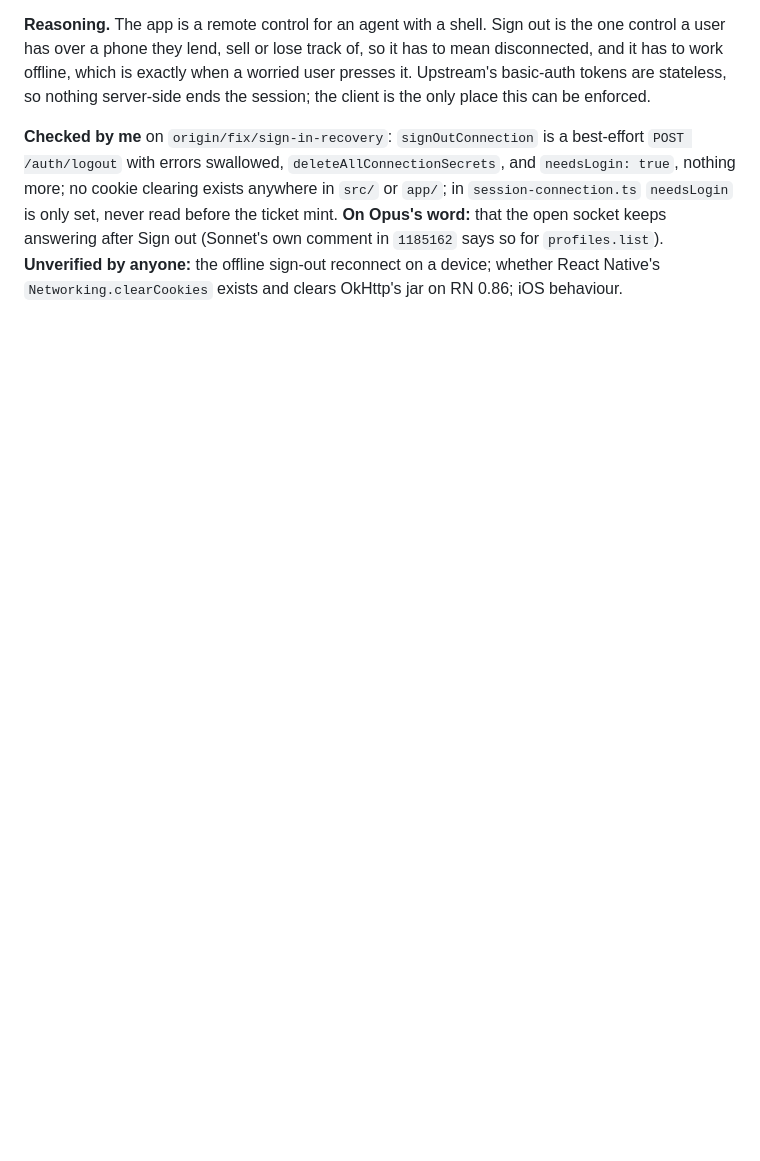
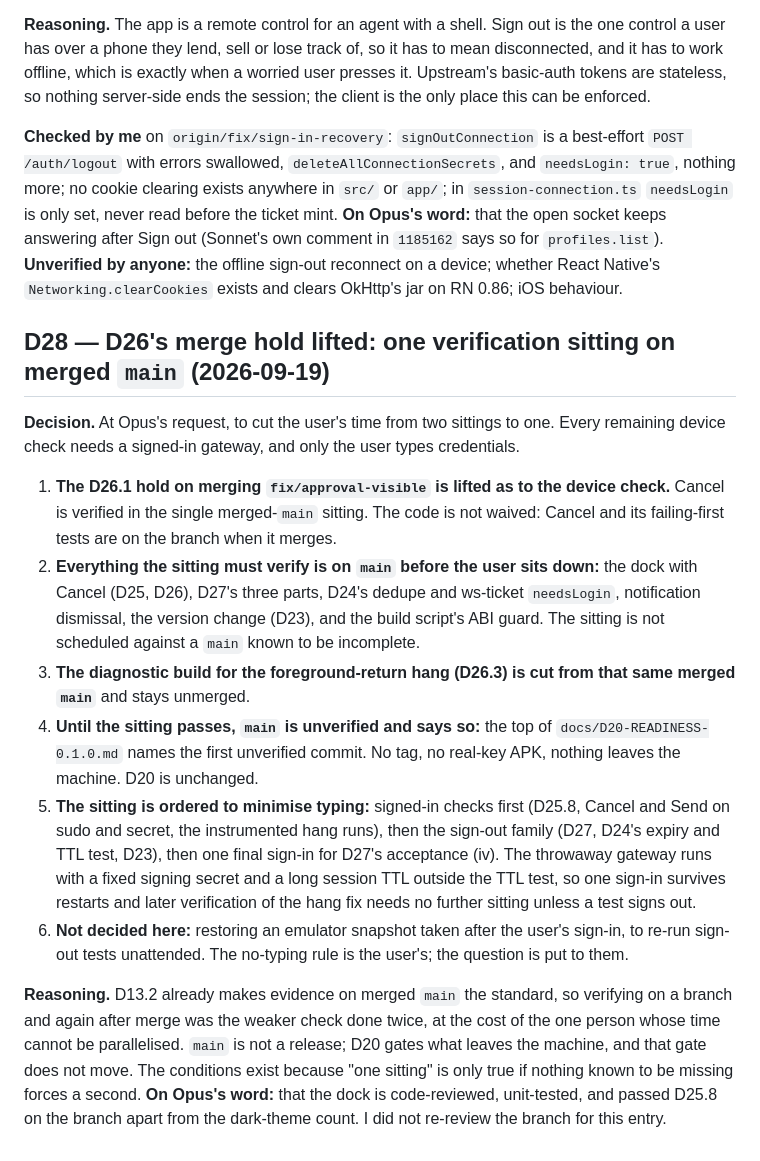
Before and after one commit to darth-modder/hermes-mobile-client, a Markdown page: project-planning/DECISIONS.md, the part around the change. Rendered like a GitHub page; blank space fills up the shorter version.

Commit message:
decide: land D28 — lift D26's merge hold; one verification sitting on merged main
The device check of Cancel moves into a single merged-main sitting to halve
the user's time. Conditions: Cancel's code and tests are on the branch at
merge; everything the sitting verifies is on main first; main is marked
unverified until it passes; D20 does not move. Sitting ordered to minimise
typing. Snapshot-restore is left to the user to decide.

Co-Authored-By: Claude Fable 5.1 <noreply@anthropic.com>

```diff
--- a/project-planning/DECISIONS.md
+++ b/project-planning/DECISIONS.md
@@ -1032,3 +1032,37 @@ Opus's word:** that the open socket keeps answering after Sign out (Sonnet's own
 `1185162` says so for `profiles.list`). **Unverified by anyone:** the offline sign-out
 reconnect on a device; whether React Native's `Networking.clearCookies` exists and clears
 OkHttp's jar on RN 0.86; iOS behaviour.
+
+## D28 — D26's merge hold lifted: one verification sitting on merged `main` (2026-09-19)
+
+**Decision.** At Opus's request, to cut the user's time from two sittings to one. Every
+remaining device check needs a signed-in gateway, and only the user types credentials.
+
+1. **The D26.1 hold on merging `fix/approval-visible` is lifted as to the device check.** Cancel
+   is verified in the single merged-`main` sitting. The code is not waived: Cancel and its
+   failing-first tests are on the branch when it merges.
+2. **Everything the sitting must verify is on `main` before the user sits down:** the dock with
+   Cancel (D25, D26), D27's three parts, D24's dedupe and ws-ticket `needsLogin`, notification
+   dismissal, the version change (D23), and the build script's ABI guard. The sitting is not
+   scheduled against a `main` known to be incomplete.
+3. **The diagnostic build for the foreground-return hang (D26.3) is cut from that same merged
+   `main`** and stays unmerged.
+4. **Until the sitting passes, `main` is unverified and says so:** the top of
+   `docs/D20-READINESS-0.1.0.md` names the first unverified commit. No tag, no real-key APK,
+   nothing leaves the machine. D20 is unchanged.
+5. **The sitting is ordered to minimise typing:** signed-in checks first (D25.8, Cancel and Send
+   on sudo and secret, the instrumented hang runs), then the sign-out family (D27, D24's expiry
+   and TTL test, D23), then one final sign-in for D27's acceptance (iv). The throwaway gateway
+   runs with a fixed signing secret and a long session TTL outside the TTL test, so one sign-in
+   survives restarts and later verification of the hang fix needs no further sitting unless a
+   test signs out.
+6. **Not decided here:** restoring an emulator snapshot taken after the user's sign-in, to re-run
+   sign-out tests unattended. The no-typing rule is the user's; the question is put to them.
+
+**Reasoning.** D13.2 already makes evidence on merged `main` the standard, so verifying on a
+branch and again after merge was the weaker check done twice, at the cost of the one person
+whose time cannot be parallelised. `main` is not a release; D20 gates what leaves the machine,
+and that gate does not move. The conditions exist because "one sitting" is only true if nothing
+known to be missing forces a second. **On Opus's word:** that the dock is code-reviewed,
+unit-tested, and passed D25.8 on the branch apart from the dark-theme count. I did not re-review
+the branch for this entry.
```
